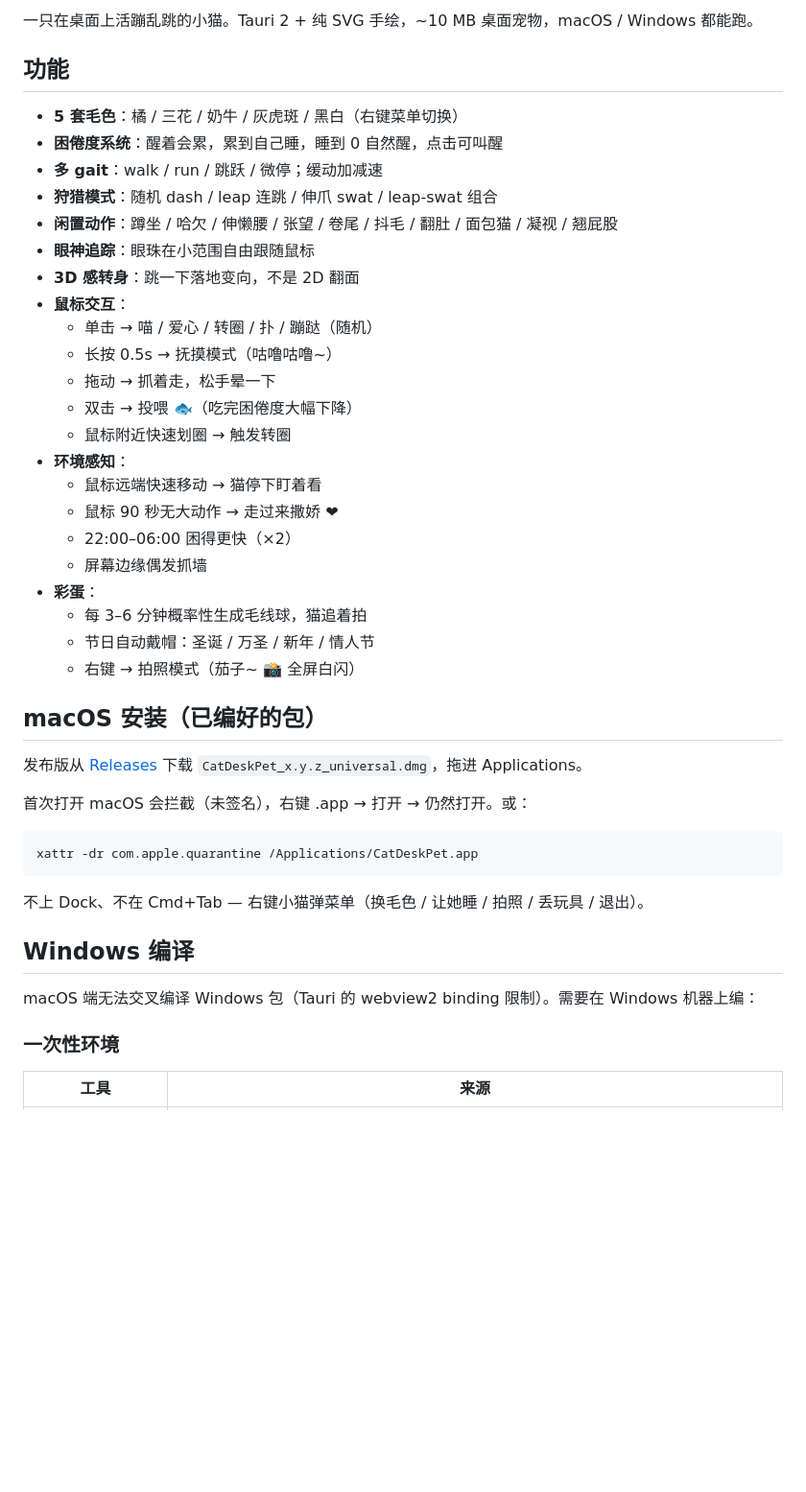
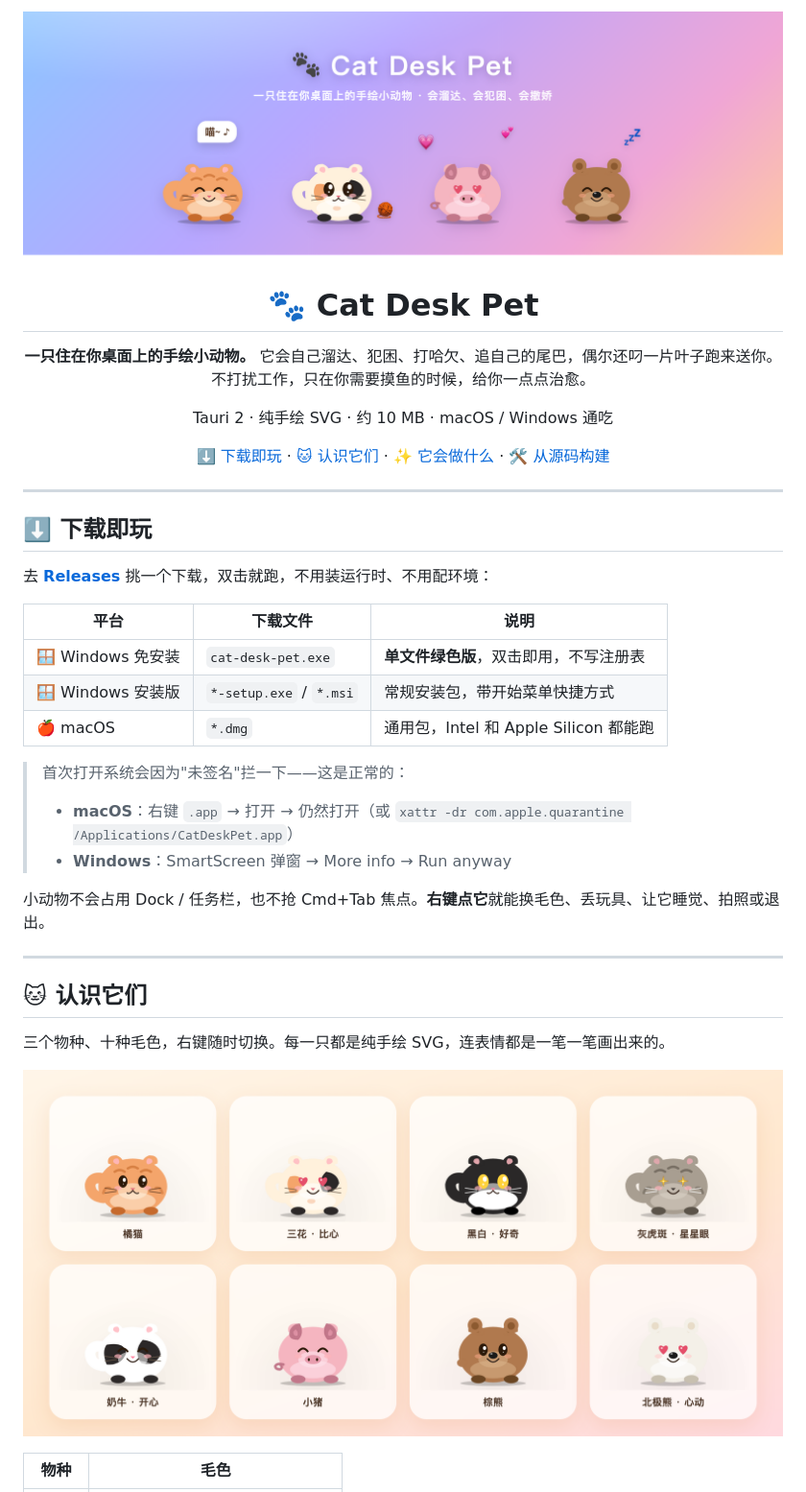
Before and after one commit to chinaszzt/desktop-cat, a Markdown page: README.md, the part around one of its changes. Shown at 96% size. Rendered like a GitHub page; pictures changed too: docs/banner.png (added), docs/cast.png (added); blank space fills up the shorter version.

````diff
--- a/README.md
+++ b/README.md
@@ -2,48 +2,43 @@
 
-一只在桌面上活蹦乱跳的小猫。Tauri 2 + 纯 SVG 手绘，~10 MB 桌面宠物，macOS / Windows 都能跑。
+![Cat Desk Pet](docs/banner.png)
 
-## 功能
+# 🐾 Cat Desk Pet
 
-- **5 套毛色**：橘 / 三花 / 奶牛 / 灰虎斑 / 黑白（右键菜单切换）
-- **困倦度系统**：醒着会累，累到自己睡，睡到 0 自然醒，点击可叫醒
-- **多 gait**：walk / run / 跳跃 / 微停；缓动加减速
-- **狩猎模式**：随机 dash / leap 连跳 / 伸爪 swat / leap-swat 组合
-- **闲置动作**：蹲坐 / 哈欠 / 伸懒腰 / 张望 / 卷尾 / 抖毛 / 翻肚 / 面包猫 / 凝视 / 翘屁股
-- **眼神追踪**：眼珠在小范围自由跟随鼠标
-- **3D 感转身**：跳一下落地变向，不是 2D 翻面
-- **鼠标交互**：
-  - 单击 → 喵 / 爱心 / 转圈 / 扑 / 蹦跶（随机）
-  - 长按 0.5s → 抚摸模式（咕噜咕噜~）
-  - 拖动 → 抓着走，松手晕一下
-  - 双击 → 投喂 🐟（吃完困倦度大幅下降）
-  - 鼠标附近快速划圈 → 触发转圈
-- **环境感知**：
-  - 鼠标远端快速移动 → 猫停下盯着看
-  - 鼠标 90 秒无大动作 → 走过来撒娇 ❤
-  - 22:00–06:00 困得更快（×2）
-  - 屏幕边缘偶发抓墙
-- **彩蛋**：
-  - 每 3–6 分钟概率性生成毛线球，猫追着拍
-  - 节日自动戴帽：圣诞 / 万圣 / 新年 / 情人节
-  - 右键 → 拍照模式（茄子~ 📸 全屏白闪）
+**一只住在你桌面上的手绘小动物。**
+它会自己溜达、犯困、打哈欠、追自己的尾巴，偶尔还叼一片叶子跑来送你。
+不打扰工作，只在你需要摸鱼的时候，给你一点点治愈。
 
-## macOS 安装（已编好的包）
+Tauri 2 · 纯手绘 SVG · 约 10 MB · macOS / Windows 通吃
 
-发布版从 [Releases](../../releases) 下载 `CatDeskPet_x.y.z_universal.dmg`，拖进 Applications。
+[⬇️ 下载即玩](#-下载即玩) · [🐱 认识它们](#-认识它们) · [✨ 它会做什么](#-它会做什么) · [🛠 从源码构建](#-从源码构建)
 
-首次打开 macOS 会拦截（未签名），右键 .app → 打开 → 仍然打开。或：
+</div>
 
-```bash
-xattr -dr com.apple.quarantine /Applications/CatDeskPet.app
-```
+---
 
-不上 Dock、不在 Cmd+Tab — 右键小猫弹菜单（换毛色 / 让她睡 / 拍照 / 丢玩具 / 退出）。
+## ⬇️ 下载即玩
 
-## Windows 编译
+去 **[Releases](../../releases)** 挑一个下载，双击就跑，不用装运行时、不用配环境：
 
-macOS 端无法交叉编译 Windows 包（Tauri 的 webview2 binding 限制）。需要在 Windows 机器上编：
+| 平台 | 下载文件 | 说明 |
+|---|---|---|
+| 🪟 Windows 免安装 | `cat-desk-pet.exe` | **单文件绿色版**，双击即用，不写注册表 |
+| 🪟 Windows 安装版 | `*-setup.exe` / `*.msi` | 常规安装包，带开始菜单快捷方式 |
+| 🍎 macOS | `*.dmg` | 通用包，Intel 和 Apple Silicon 都能跑 |
 
-### 一次性环境
+> 首次打开系统会因为"未签名"拦一下——这是正常的：
+> - **macOS**：右键 `.app` → 打开 → 仍然打开（或 `xattr -dr com.apple.quarantine /Applications/CatDeskPet.app`）
+> - **Windows**：SmartScreen 弹窗 → More info → Run anyway
 
-| 工具 | 来源 |
+小动物不会占用 Dock / 任务栏，也不抢 Cmd+Tab 焦点。**右键点它**就能换毛色、丢玩具、让它睡觉、拍照或退出。
+
+---
+
+## 🐱 认识它们
+
+三个物种、十种毛色，右键随时切换。每一只都是纯手绘 SVG，连表情都是一笔一笔画出来的。
+
+![全家福](docs/cast.png)
+
+| 物种 | 毛色 |
 |---|---|
````
Also changed, not shown: other parts of README.md (+80 -47 lines), 1 other file.
